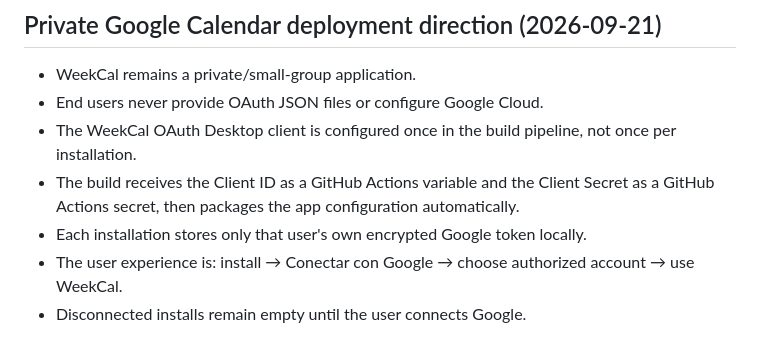
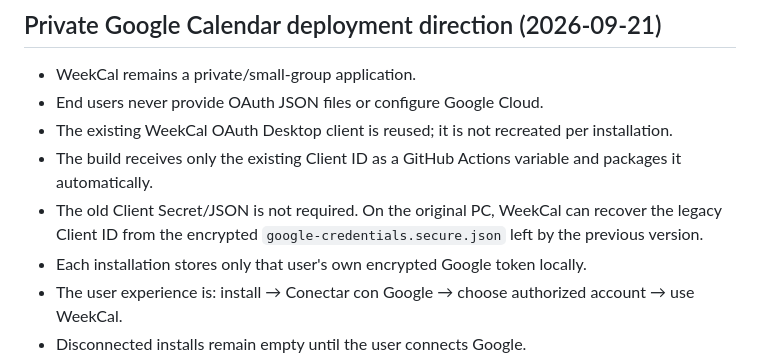
Before and after one commit to youteachtk/WeekCalendarWidget, a Markdown page: docs/PROJECT.md, the part around the change. GitHub-like rendering.

Commit message:
Record legacy Google client ID recovery path

```diff
--- a/docs/PROJECT.md
+++ b/docs/PROJECT.md
@@ -107,8 +107,9 @@ En la conexión de Google Calendar disponible durante el desarrollo se detectaro
 ## Private Google Calendar deployment direction (2026-09-21)
 - WeekCal remains a private/small-group application.
 - End users never provide OAuth JSON files or configure Google Cloud.
-- The WeekCal OAuth Desktop client is configured once in the build pipeline, not once per installation.
-- The build receives the Client ID as a GitHub Actions variable and the Client Secret as a GitHub Actions secret, then packages the app configuration automatically.
+- The existing WeekCal OAuth Desktop client is reused; it is not recreated per installation.
+- The build receives only the existing Client ID as a GitHub Actions variable and packages it automatically.
+- The old Client Secret/JSON is not required. On the original PC, WeekCal can recover the legacy Client ID from the encrypted `google-credentials.secure.json` left by the previous version.
 - Each installation stores only that user's own encrypted Google token locally.
 - The user experience is: install → Conectar con Google → choose authorized account → use WeekCal.
 - Disconnected installs remain empty until the user connects Google.
```
